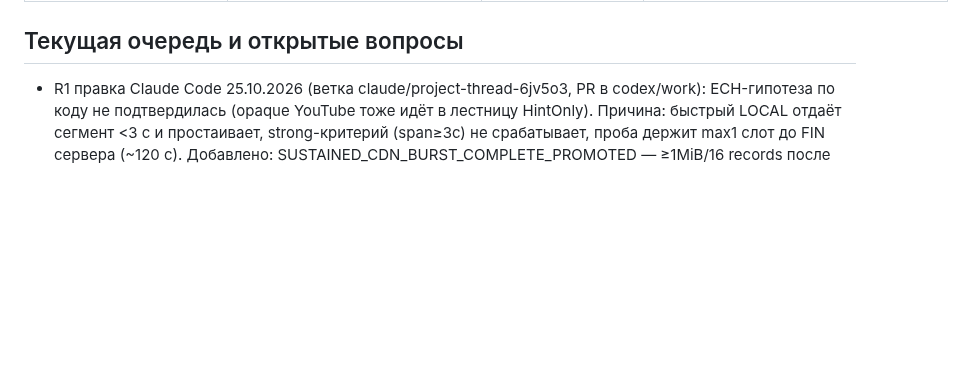
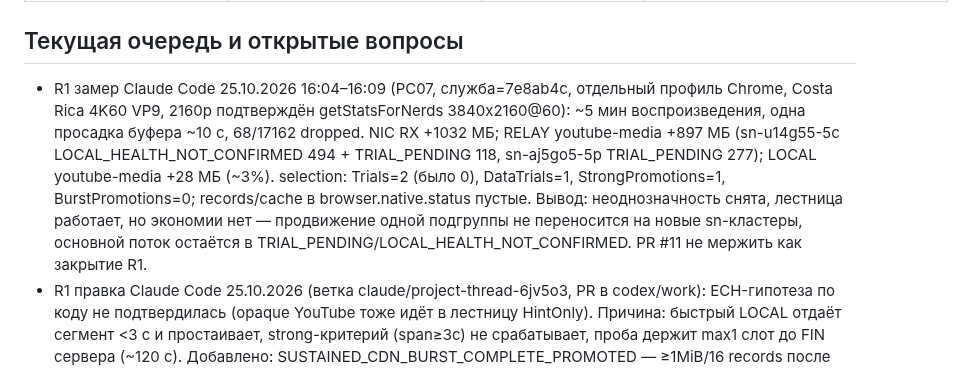
Before and after one commit to buzzmean/neexitlag, a Markdown page: docs/handoff/CURRENT.md, the part around the change. GitHub-like rendering; blank space fills up the shorter version.

Commit message:
handoff: замер R1 4K на 7e8ab4c (PC07)
Co-Authored-By: Claude Opus 5.5 (1M context) <noreply@anthropic.com>

```diff
--- a/docs/handoff/CURRENT.md
+++ b/docs/handoff/CURRENT.md
@@ -46,6 +46,7 @@ Prepush: existingRPC routed/clubreadonly; no manifestreader/default/newdeps; PSq
 | Дизайн VELIQ / 25.10.2026 | `website/roadmap.html`, блок ROADMAP в `design/tools/build-site.py`, `website/assets/site.css` | Claude Code | ГОТОВО 25.10.2026, область освобождена: страница «План развития» оформлена маршрутом из трёх этапов; тексты приведены к правилам `brand/copy.md` (без расположения серверов, названий игр, «образа», обещания 4K). Код программы не менялся |
 
 ## Текущая очередь и открытые вопросы
+- R1 замер Claude Code 25.10.2026 16:04–16:09 (PC07, служба=7e8ab4c, отдельный профиль Chrome, Costa Rica 4K60 VP9, 2160p подтверждён getStatsForNerds 3840x2160@60): ~5 мин воспроизведения, одна просадка буфера ~10 с, 68/17162 dropped. NIC RX +1032 МБ; RELAY youtube-media +897 МБ (sn-u14g55-5c LOCAL_HEALTH_NOT_CONFIRMED 494 + TRIAL_PENDING 118, sn-aj5go5-5p TRIAL_PENDING 277); LOCAL youtube-media +28 МБ (~3%). selection: Trials=2 (было 0), DataTrials=1, StrongPromotions=1, BurstPromotions=0; records/cache в browser.native.status пустые. Вывод: неоднозначность снята, лестница работает, но экономии нет — продвижение одной подгруппы не переносится на новые sn-кластеры, основной поток остаётся в TRIAL_PENDING/LOCAL_HEALTH_NOT_CONFIRMED. PR #11 не мержить как закрытие R1.
 - R1 правка Claude Code 25.10.2026 (ветка claude/project-thread-6jv5o3, PR в codex/work): ECH-гипотеза по коду не подтвердилась (opaque YouTube тоже идёт в лестницу HintOnly). Причина: быстрый LOCAL отдаёт сегмент <3 с и простаивает, strong-критерий (span≥3с) не срабатывает, проба держит max1 слот до FIN сервера (~120 с). Добавлено: SUSTAINED_CDN_BURST_COMPLETE_PROMOTED — ≥1MiB/16 records после ServerHello, затем ≥7 с тишины без записи клиента, без RST/alert/failure (проверка и на read-timeout); счётчик burst_promotions в диагностике. Отказ после продвижения отзывает LOCAL как раньше. Windows/ISP НЕ ПРОВЕРЕНО. Замер 683ee50: 4K ~730 МБ через RELAY, trials=0 — основной поток opaque (GREASE ECH: googlevideo только как outer SNI) + DNS-набор IP ambiguous → OriginAmbiguous → лестница недоступна. Добавлено ECH_YOUTUBE_MEDIA_OUTER_IN_DNS_SET: outer googlevideo:sn-* из YouTube-only DNS-набора без protected снимает ambiguity (браузерная лестница RELAY→LOCAL-проба).
 - R1 замер владельца 25.10.2026 (PC07, служба=066b839, diag .16 rev2, YouTube 2160p): googlevideo RELAY ≈206 МБ на rr5---sn-oj5hn5-5t (source=browser_opaque_evidence, LOCAL-проба не создавалась); единственная CDN-проба sn-oj5hn5-5a: 3,29 МБ LOCAL за ~1 с, затем 120 с тишины, 7 client_retransmits → засчитана SUCCESS_WEAK_CLOSED. Гипотеза: GREASE ECH (0xfe0d) в Chrome → ECH_OUTER_SNI_ONLY → opaque (reassembly.go helloHasECH). Промпт Codex выдан владельцу (Claude Code), там же фикс Windows-теста core/locallearning (POSIX-права, learning_test.go:80).
 - M1–M5: собрать реальный .16 measurement revision2 snapshot/ClientHello наGoПК; ts/circular/nonbrowserDNS/новыйtransport менять только послеevidence. Старыеproxy/LOCAL/ordinary поля сохранены.
```
